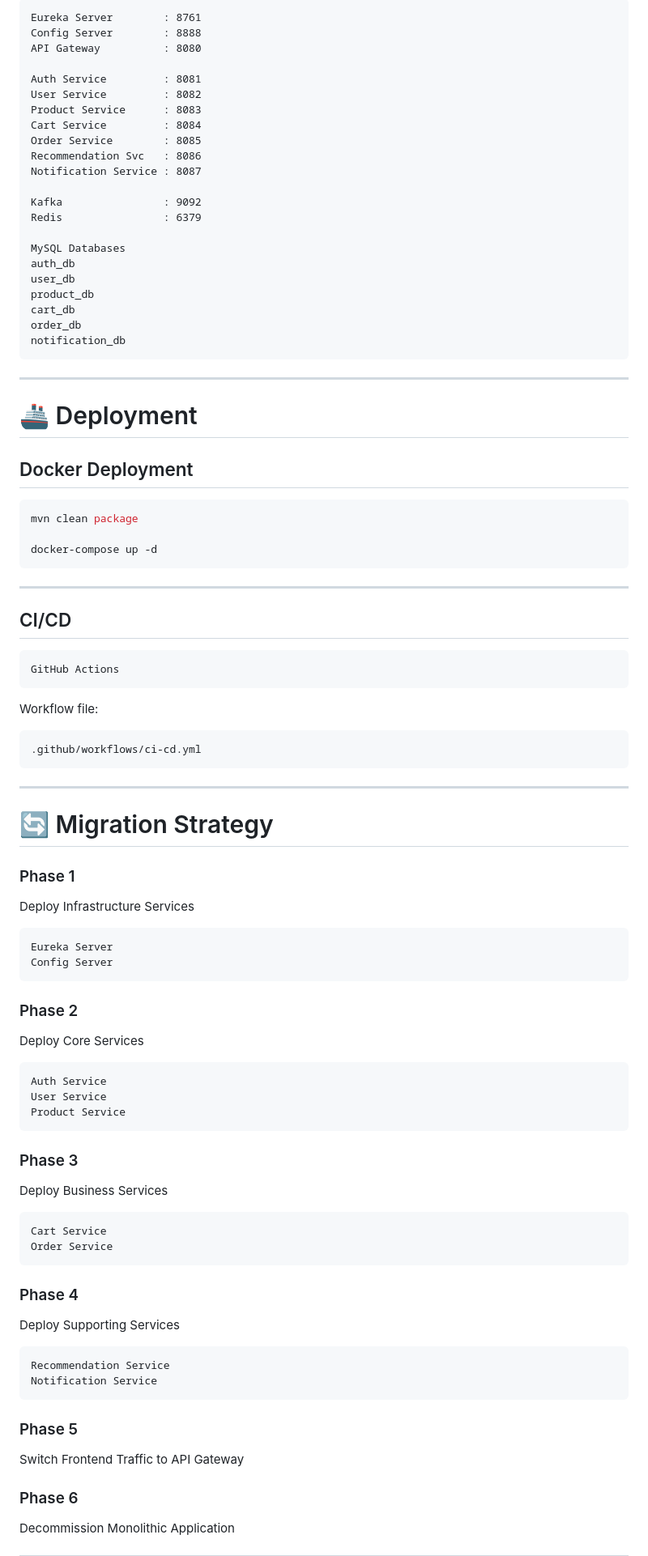
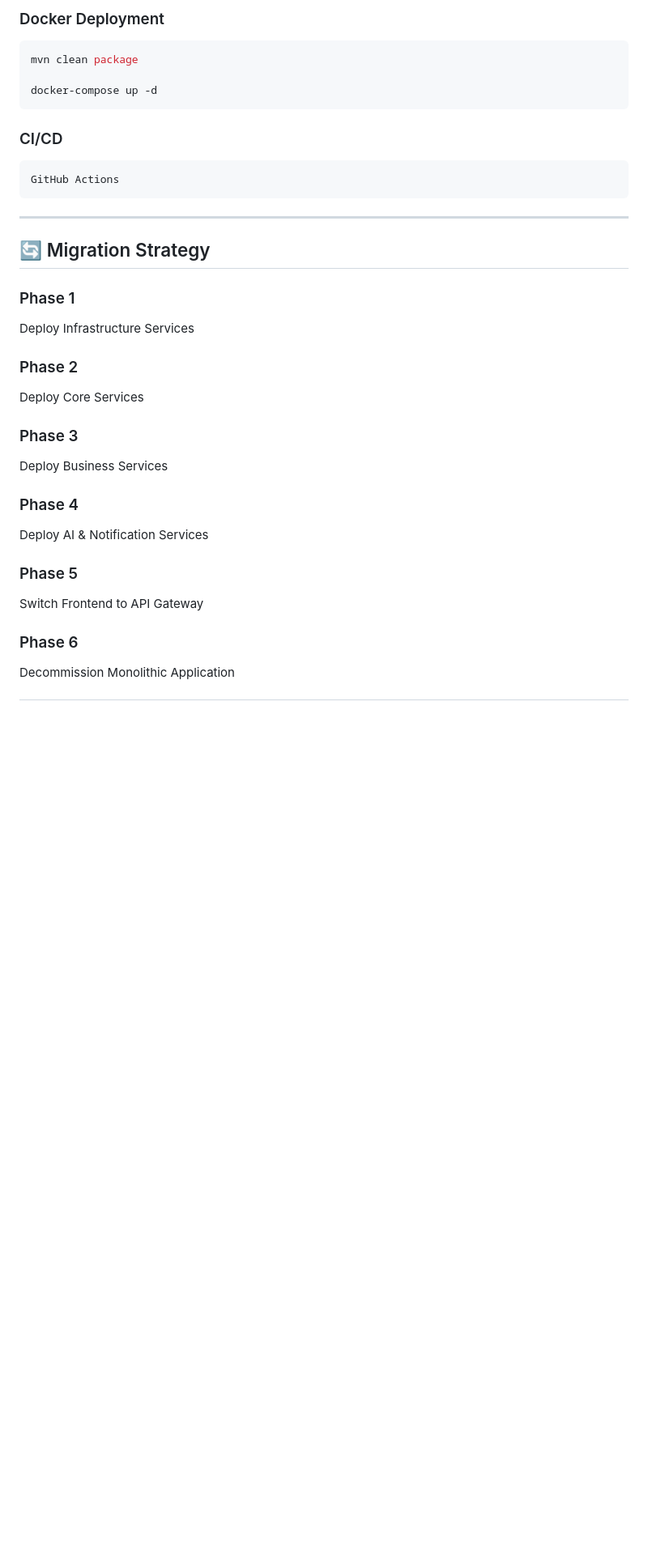
Before and after one commit to omchaudhari553/E-Commerse-Website, a Markdown page: README.md, the part around one of its changes. Shown at 81% size. GitHub-like rendering; blank space fills up the shorter version.

````diff
--- a/README.md
+++ b/README.md
@@ -339,34 +247,5 @@ mvn clean package
 
-```text
-Eureka Server        : 8761
-Config Server        : 8888
-API Gateway          : 8080
-
-Auth Service         : 8081
-User Service         : 8082
-Product Service      : 8083
-Cart Service         : 8084
-Order Service        : 8085
-Recommendation Svc   : 8086
-Notification Service : 8087
-
-Kafka                : 9092
-Redis                : 6379
-
-MySQL Databases
-auth_db
-user_db
-product_db
-cart_db
-order_db
-notification_db
-```
-
----
-
-# 🚢 Deployment
-
-## Docker Deployment
+### Docker Deployment
 
 ```bash
 mvn clean package
@@ -374,59 +253,30 @@ mvn clean package
 docker-compose up -d
 ```
 
----
-
-## CI/CD
+### CI/CD
 
 ```text
 GitHub Actions
 ```
 
-Workflow file:
-
-```text
-.github/workflows/ci-cd.yml
-```
-
 ---
 
-# 🔄 Migration Strategy
+## 🔄 Migration Strategy
 
 ### Phase 1
 Deploy Infrastructure Services
 
-```text
-Eureka Server
-Config Server
-```
-
 ### Phase 2
 Deploy Core Services
-
-```text
-Auth Service
-User Service
-Product Service
-```
 
 ### Phase 3
 Deploy Business Services
 
-```text
-Cart Service
-Order Service
-```
-
 ### Phase 4
-Deploy Supporting Services
-
-```text
-Recommendation Service
-Notification Service
-```
+Deploy AI & Notification Services
 
 ### Phase 5
-Switch Frontend Traffic to API Gateway
+Switch Frontend to API Gateway
 
 ### Phase 6
 Decommission Monolithic Application
````
Also changed, not shown: other parts of README.md (+87 -205 lines).
